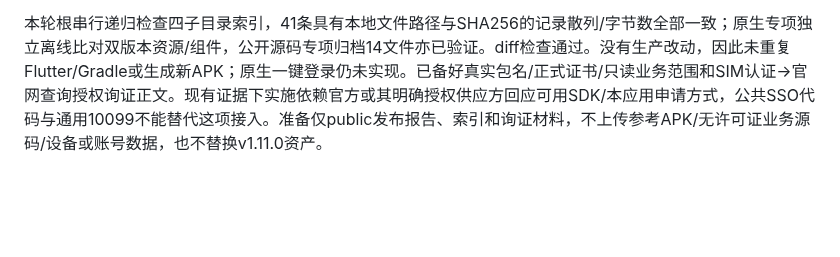
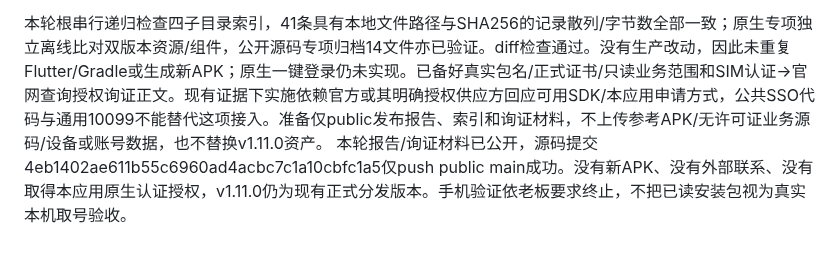
Before and after one commit to huachen19867/liuliang-buddy, a Markdown page: docs/TECH_LOG.md, the part around the change. GitHub-like rendering; blank space fills up the shorter version.

Commit message:
docs: record Broadnet investigation handoff

```diff
--- a/docs/TECH_LOG.md
+++ b/docs/TECH_LOG.md
@@ -521,3 +521,4 @@ Android vendor 只改调度层，所有引擎共享 FIFO 并由真实原生回
 公开代码线新增下载keiraee/broadnet-panel固定4ac86e3f必要6文件，明确图形码/短信登录；无许可证，仅研究，不复制进生产。复用FlowKeeper首短信会话恢复和MIT 10099-Tracker小程序cURL查询，均不构成192 SIM认证。公开SDK候选和华为云市场四网搜索进一步排除三要素核验误认。官方通用联系渠道只核实10099/官网，未发现明确SDK自助下载/专属技术受理；既有BROADNET_AUTH_INTEGRATION_BRIEF已补可审阅的具体询证正文，未对外发送、注册或购买。三份本轮报告已加入README索引，公开文档上游源码链接指向作者仓库固定版本或真实来源，不链接忽略的本地源码作为已公开文件。
 
 本轮根串行递归检查四子目录索引，41条具有本地文件路径与SHA256的记录散列/字节数全部一致；原生专项独立离线比对双版本资源/组件，公开源码专项归档14文件亦已验证。diff检查通过。没有生产改动，因此未重复Flutter/Gradle或生成新APK；原生一键登录仍未实现。已备好真实包名/正式证书/只读业务范围和SIM认证→官网查询授权询证正文。现有证据下实施依赖官方或其明确授权供应方回应可用SDK/本应用申请方式，公共SSO代码与通用10099不能替代这项接入。准备仅public发布报告、索引和询证材料，不上传参考APK/无许可证业务源码/设备或账号数据，也不替换v1.11.0资产。
+本轮报告/询证材料已公开，源码提交4eb1402ae611b55c6960ad4acbc7c1a10cbfc1a5仅push public main成功。没有新APK、没有外部联系、没有取得本应用原生认证授权，v1.11.0仍为现有正式分发版本。手机验证依老板要求终止，不把已读安装包视为真实本机取号验收。
```
